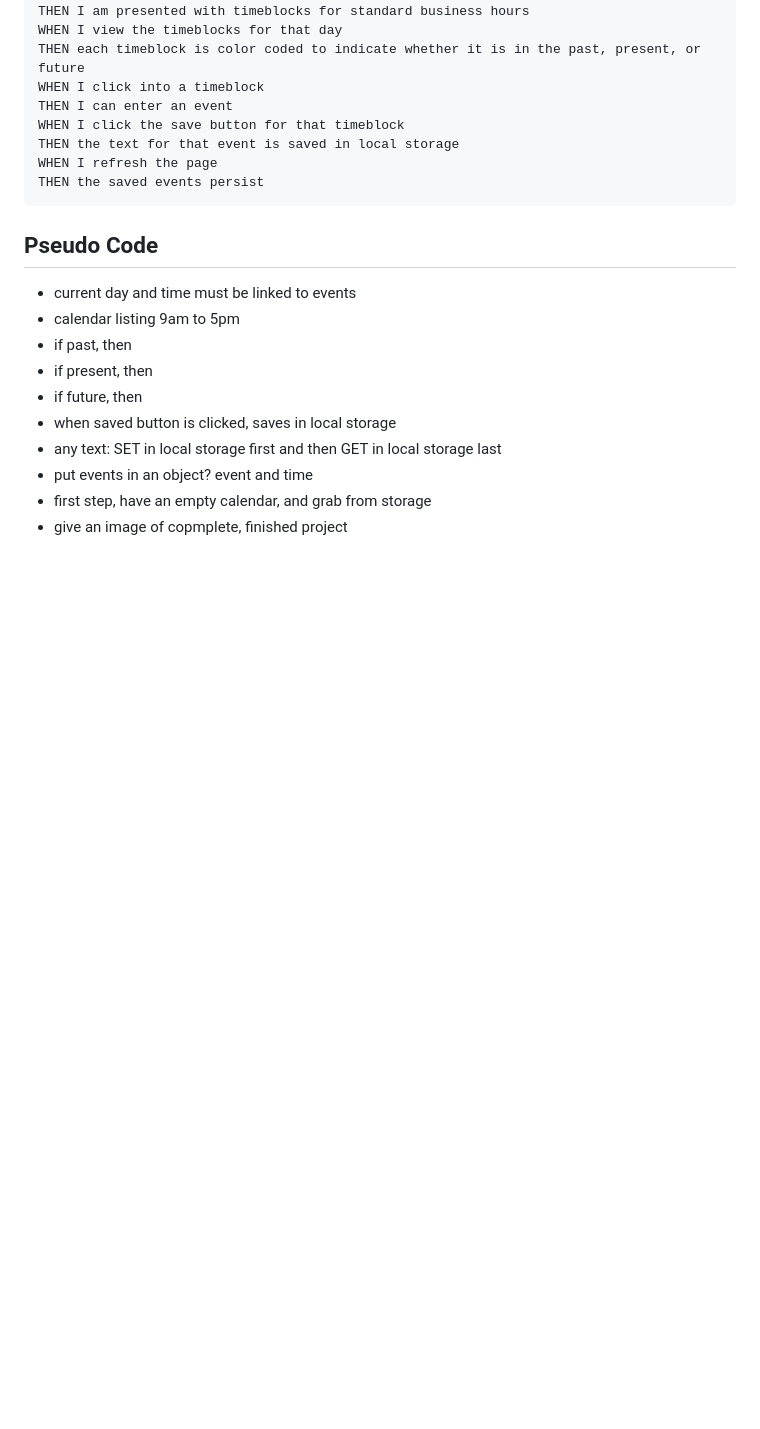
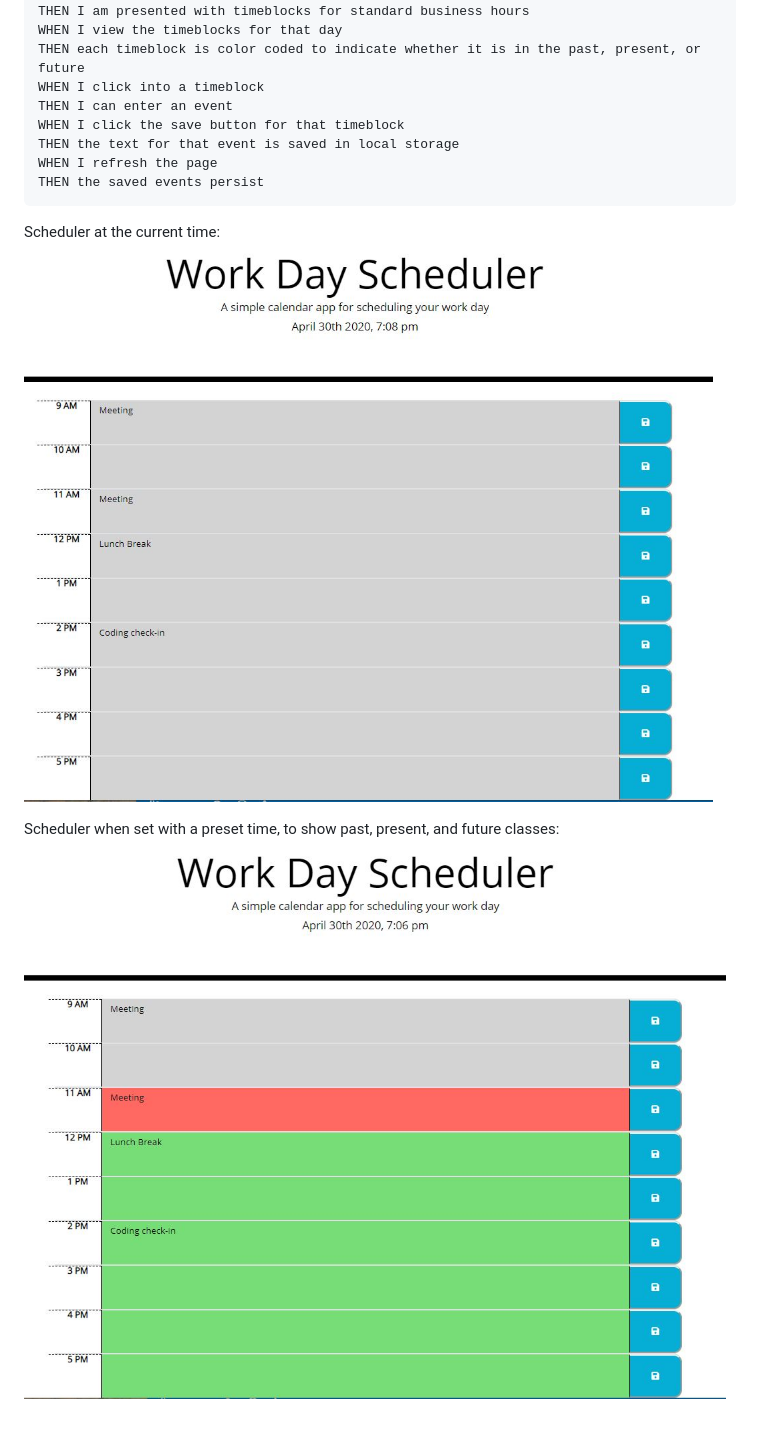
Before and after one commit to linneagear/WorkDayScheduler, a Markdown page: README.md, the part around the change printed below. GitHub-like rendering; pictures changed too: Assets/Capture.JPG (added), Assets/Capture2.JPG (added); blank space fills up the shorter version.

````diff
--- a/README.md
+++ b/README.md
@@ -32,14 +26,9 @@ WHEN I refresh the page
 THEN the saved events persist
 ```
 
-## Pseudo Code
-- current day and time must be linked to events
-- calendar listing 9am to 5pm
-- if past, then
-- if present, then
-- if future, then
-- when saved button is clicked, saves in local storage
-- any text: SET in local storage first and then GET in local storage last
-- put events in an object? event and time
-- first step, have an empty calendar, and grab from storage
-- give an image of copmplete, finished project
+Scheduler at the current time:
+![Scheduler at current time](./Assets/Capture.JPG)
+
+
+Scheduler when set with a preset time, to show past, present, and future classes:
+![Scheduler when set with a preset time, to show past, present, and future classes](./Assets/Capture2.JPG)
````
Also changed, not shown: other parts of README.md (+1 -7 lines), 2 other files.
